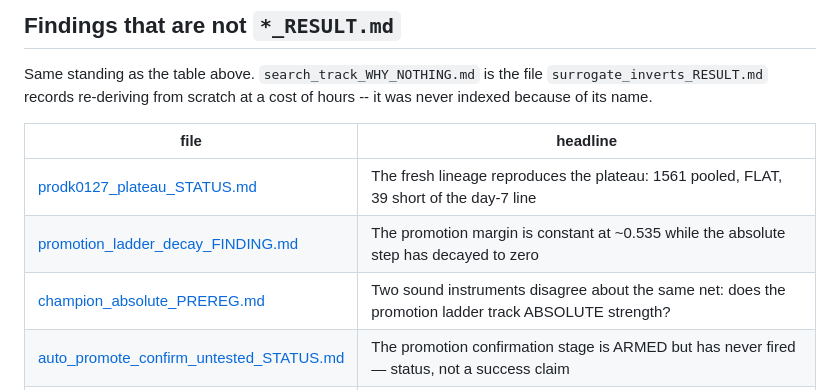
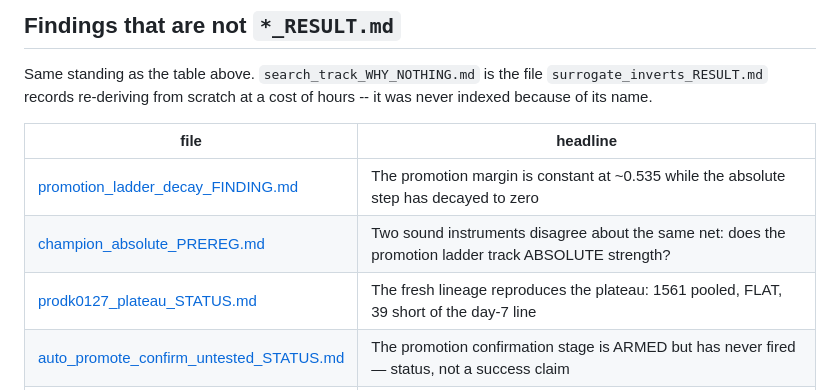
Before and after one commit to itzoctober23-web/existence, a Markdown page: RESULTS_INDEX.md, the part around the change. GitHub-like rendering.

```diff
--- a/RESULTS_INDEX.md
+++ b/RESULTS_INDEX.md
@@ -121,9 +121,9 @@ it was never indexed because of its name.
 
 | file | headline |
 |---|---|
-| [prodk0127_plateau_STATUS.md](prodk0127_plateau_STATUS.md) | The fresh lineage reproduces the plateau: 1561 pooled, FLAT, 39 short of the day-7 line |
 | [promotion_ladder_decay_FINDING.md](promotion_ladder_decay_FINDING.md) | The promotion margin is constant at ~0.535 while the absolute step has decayed to zero |
 | [champion_absolute_PREREG.md](champion_absolute_PREREG.md) | Two sound instruments disagree about the same net: does the promotion ladder track ABSOLUTE strength? |
+| [prodk0127_plateau_STATUS.md](prodk0127_plateau_STATUS.md) | The fresh lineage reproduces the plateau: 1561 pooled, FLAT, 39 short of the day-7 line |
 | [auto_promote_confirm_untested_STATUS.md](auto_promote_confirm_untested_STATUS.md) | The promotion confirmation stage is ARMED but has never fired — status, not a success claim |
 | [cell_c_transitivity_FINDING.md](cell_c_transitivity_FINDING.md) | The three arms form a consistent ranking A > B > C — a transitivity check the instrument could have failed |
 | [cell_c_interpretation_PREREG.md](cell_c_interpretation_PREREG.md) | How to read cell C — written with ONE of two seeds in, before the second lands |
```
Also changed, not shown: champion_absolute_PREREG.md (+34 -0 lines), promotion_ladder_decay_FINDING.md (+17 -0 lines).
